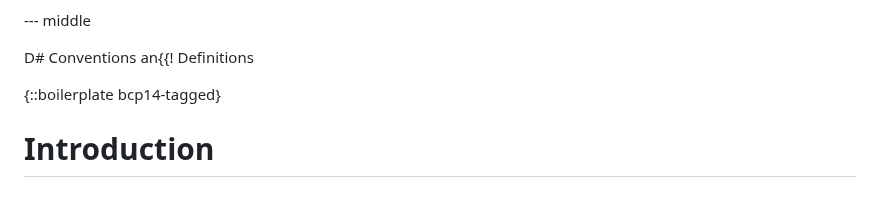
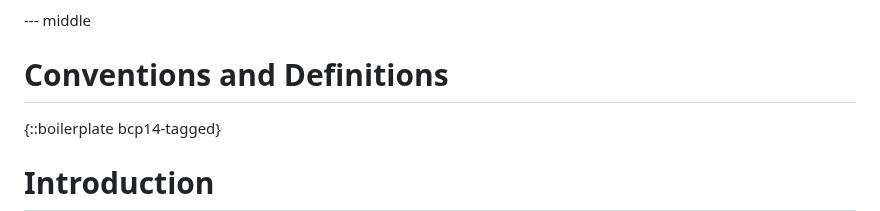
Before and after one commit to agntcy/dir-spec, a Markdown page: draft-agntcy-ads.md, the part around one of its changes. Drawn GitHub-style.

```diff
--- a/draft-agntcy-ads.md
+++ b/draft-agntcy-ads.md
@@ -63,7 +63,7 @@ that interconnect through a content-routing protocol.
 
 --- middle
 
-D# Conventions an{{! Definitions
+# Conventions and Definitions
 
 {::boilerplate bcp14-tagged}
 
```
Also changed, not shown: other parts of draft-agntcy-ads.md (+1 -1 lines).
